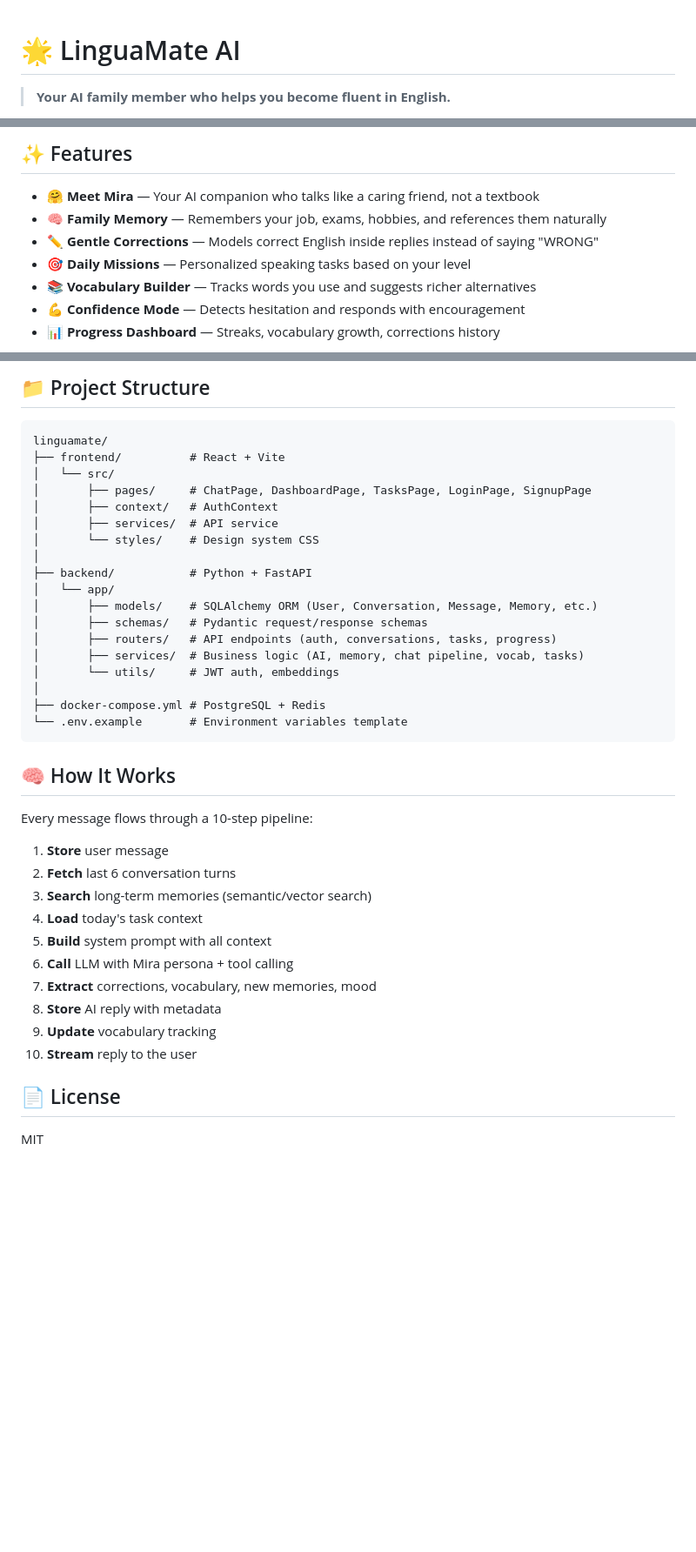
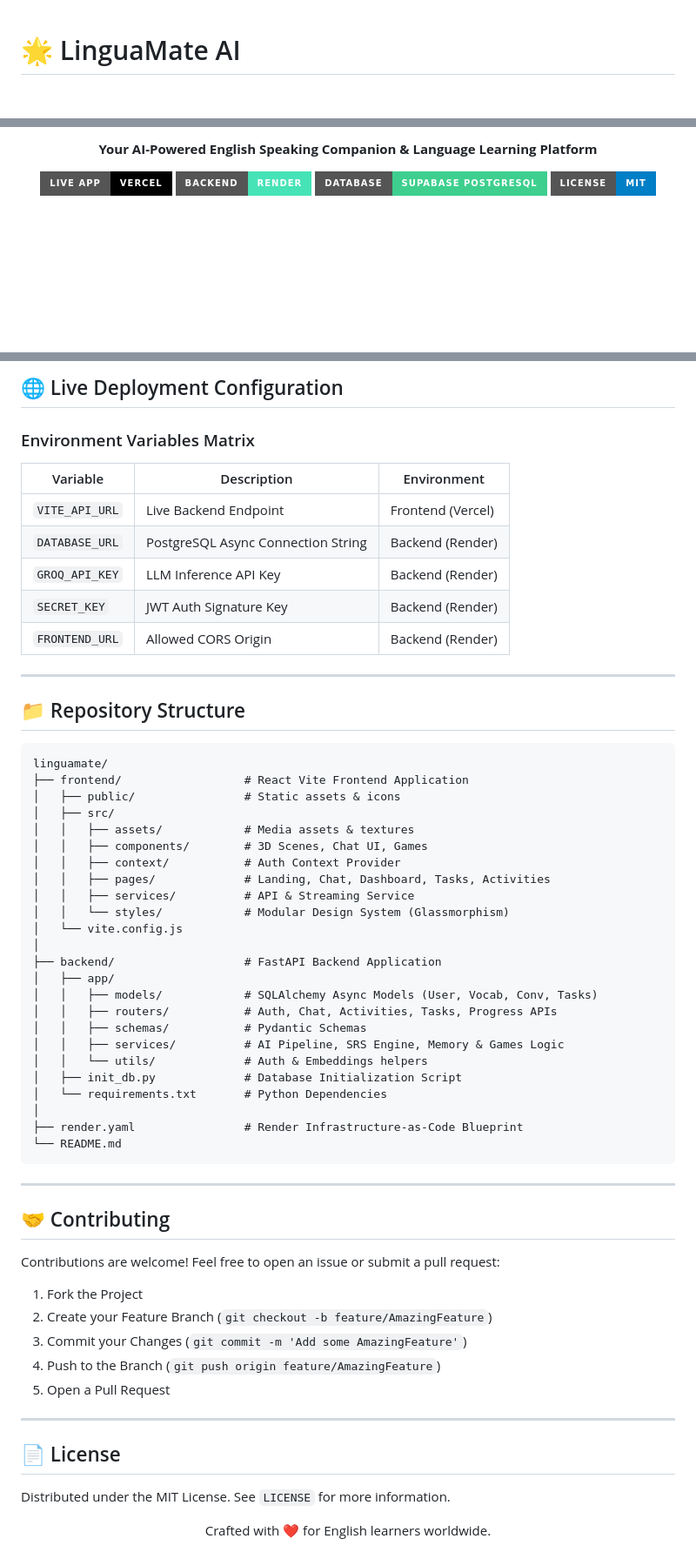
Before and after one commit to Dev7570/liguamate, a Markdown page: README.md, 3 parts joined by grey strips. Shown at 87% size. Rendered like a GitHub page; badges without logos; blank space fills up the shorter version.

Commit message:
Docs: Update README with comprehensive architecture, features, and deployment links

````diff
--- a/README.md
+++ b/README.md
@@ -1,4 +1,4 @@
 # 🌟 LinguaMate AI
 
-> **Your AI family member who helps you become fluent in English.**
+<div align="center">
 
@@ -6,11 +6,8 @@ LinguaMate AI is an AI-powered English learning companion that teaches through n
 
-## ✨ Features
+  **Your AI-Powered English Speaking Companion & Language Learning Platform**
 
-- **🤗 Meet Mira** — Your AI companion who talks like a caring friend, not a textbook
-- **🧠 Family Memory** — Remembers your job, exams, hobbies, and references them naturally
-- **✏️ Gentle Corrections** — Models correct English inside replies instead of saying "WRONG"
-- **🎯 Daily Missions** — Personalized speaking tasks based on your level
-- **📚 Vocabulary Builder** — Tracks words you use and suggests richer alternatives
-- **💪 Confidence Mode** — Detects hesitation and responds with encouragement
-- **📊 Progress Dashboard** — Streaks, vocabulary growth, corrections history
+  [![Live Demo](https://img.shields.io/badge/Live_App-Vercel-000000?style=for-the-badge&logo=vercel&logoColor=white)](https://liguamate.vercel.app/)
+  [![Backend API](https://img.shields.io/badge/Backend-Render-46E3B7?style=for-the-badge&logo=render&logoColor=white)](https://liguamate.onrender.com)
+  [![Database](https://img.shields.io/badge/Database-Supabase_PostgreSQL-3ECF8E?style=for-the-badge&logo=supabase&logoColor=white)](https://supabase.com)
+  [![License](https://img.shields.io/badge/License-MIT-blue.svg?style=for-the-badge)](LICENSE)
 
@@ -77,42 +143,65 @@ Visit **http://localhost:5173** — create an account and start chatting with Mi
 
-## 📁 Project Structure
+## 🌐 Live Deployment Configuration
+
+### Environment Variables Matrix
+
+| Variable | Description | Environment |
+|---|---|---|
+| `VITE_API_URL` | Live Backend Endpoint | Frontend (Vercel) |
+| `DATABASE_URL` | PostgreSQL Async Connection String | Backend (Render) |
+| `GROQ_API_KEY` | LLM Inference API Key | Backend (Render) |
+| `SECRET_KEY` | JWT Auth Signature Key | Backend (Render) |
+| `FRONTEND_URL` | Allowed CORS Origin | Backend (Render) |
+
+---
+
+## 📁 Repository Structure
 
 ```
 linguamate/
-├── frontend/          # React + Vite
-│   └── src/
-│       ├── pages/     # ChatPage, DashboardPage, TasksPage, LoginPage, SignupPage
-│       ├── context/   # AuthContext
-│       ├── services/  # API service
-│       └── styles/    # Design system CSS
+├── frontend/                  # React Vite Frontend Application
+│   ├── public/                # Static assets & icons
+│   ├── src/
+│   │   ├── assets/            # Media assets & textures
+│   │   ├── components/        # 3D Scenes, Chat UI, Games
+│   │   ├── context/           # Auth Context Provider
+│   │   ├── pages/             # Landing, Chat, Dashboard, Tasks, Activities
+│   │   ├── services/          # API & Streaming Service
+│   │   └── styles/            # Modular Design System (Glassmorphism)
+│   └── vite.config.js
 │
-├── backend/           # Python + FastAPI
-│   └── app/
-│       ├── models/    # SQLAlchemy ORM (User, Conversation, Message, Memory, etc.)
-│       ├── schemas/   # Pydantic request/response schemas
-│       ├── routers/   # API endpoints (auth, conversations, tasks, progress)
-│       ├── services/  # Business logic (AI, memory, chat pipeline, vocab, tasks)
-│       └── utils/     # JWT auth, embeddings
+├── backend/                   # FastAPI Backend Application
+│   ├── app/
+│   │   ├── models/            # SQLAlchemy Async Models (User, Vocab, Conv, Tasks)
+│   │   ├── routers/           # Auth, Chat, Activities, Tasks, Progress APIs
+│   │   ├── schemas/           # Pydantic Schemas
+│   │   ├── services/          # AI Pipeline, SRS Engine, Memory & Games Logic
+│   │   └── utils/             # Auth & Embeddings helpers
+│   ├── init_db.py             # Database Initialization Script
+│   └── requirements.txt       # Python Dependencies
 │
-├── docker-compose.yml # PostgreSQL + Redis
-└── .env.example       # Environment variables template
+├── render.yaml                # Render Infrastructure-as-Code Blueprint
+└── README.md
 ```
 
-## 🧠 How It Works
+---
 
-Every message flows through a 10-step pipeline:
+## 🤝 Contributing
 
-1. **Store** user message
-2. **Fetch** last 6 conversation turns
-3. **Search** long-term memories (semantic/vector search)
-4. **Load** today's task context
-5. **Build** system prompt with all context
-6. **Call** LLM with Mira persona + tool calling
-7. **Extract** corrections, vocabulary, new memories, mood
-8. **Store** AI reply with metadata
-9. **Update** vocabulary tracking
-10. **Stream** reply to the user
+Contributions are welcome! Feel free to open an issue or submit a pull request:
+
+1. Fork the Project
+2. Create your Feature Branch (`git checkout -b feature/AmazingFeature`)
+3. Commit your Changes (`git commit -m 'Add some AmazingFeature'`)
+4. Push to the Branch (`git push origin feature/AmazingFeature`)
+5. Open a Pull Request
+
+---
 
 ## 📄 License
 
-MIT
+Distributed under the MIT License. See `LICENSE` for more information.
+
+<div align="center">
+  Crafted with ❤️ for English learners worldwide.
+</div>
````
Also changed, not shown: other parts of README.md (+101 -32 lines).
